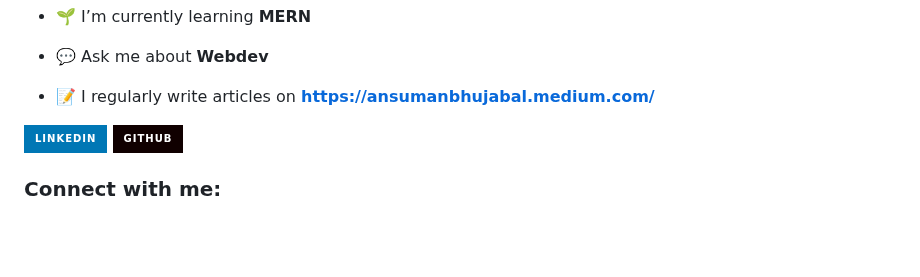
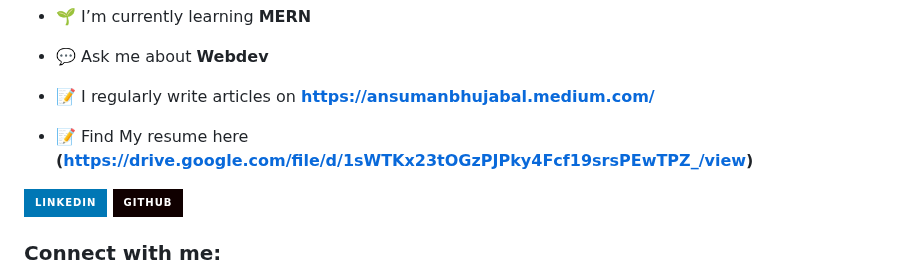
Before and after one commit to Ansumanbhujabal/Ansumanbhujabal, a Markdown page: README.md, the part around the change. GitHub-like rendering; badges without logos; blank space fills up the shorter version.

```diff
--- a/README.md
+++ b/README.md
@@ -11,6 +11,7 @@
 - 💬 Ask me about **Webdev**
 
 - 📝 I regularly write articles on **https://ansumanbhujabal.medium.com/**
+- 📝 Find My resume here **(https://drive.google.com/file/d/1sWTKx23tOGzPJPky4Fcf19srsPEwTPZ_/view)**
 
 <div> <a href="https://www.linkedin.com/in/ansuman-simanta-sekhar-bhujabala-30851922b" target="_blank"><img src="https://img.shields.io/badge/LinkedIn-0077B5?style=for-the-badge&logo=linkedin&logoColor=white" target="_blank"></a>
 <a href="https://github.com/Ansumanbhujabal" target="_blank"><img src="https://img.shields.io/badge/GitHub-100000?style=for-the-badge&logo=github&logoColor=white" target="_blank"></a>
```
